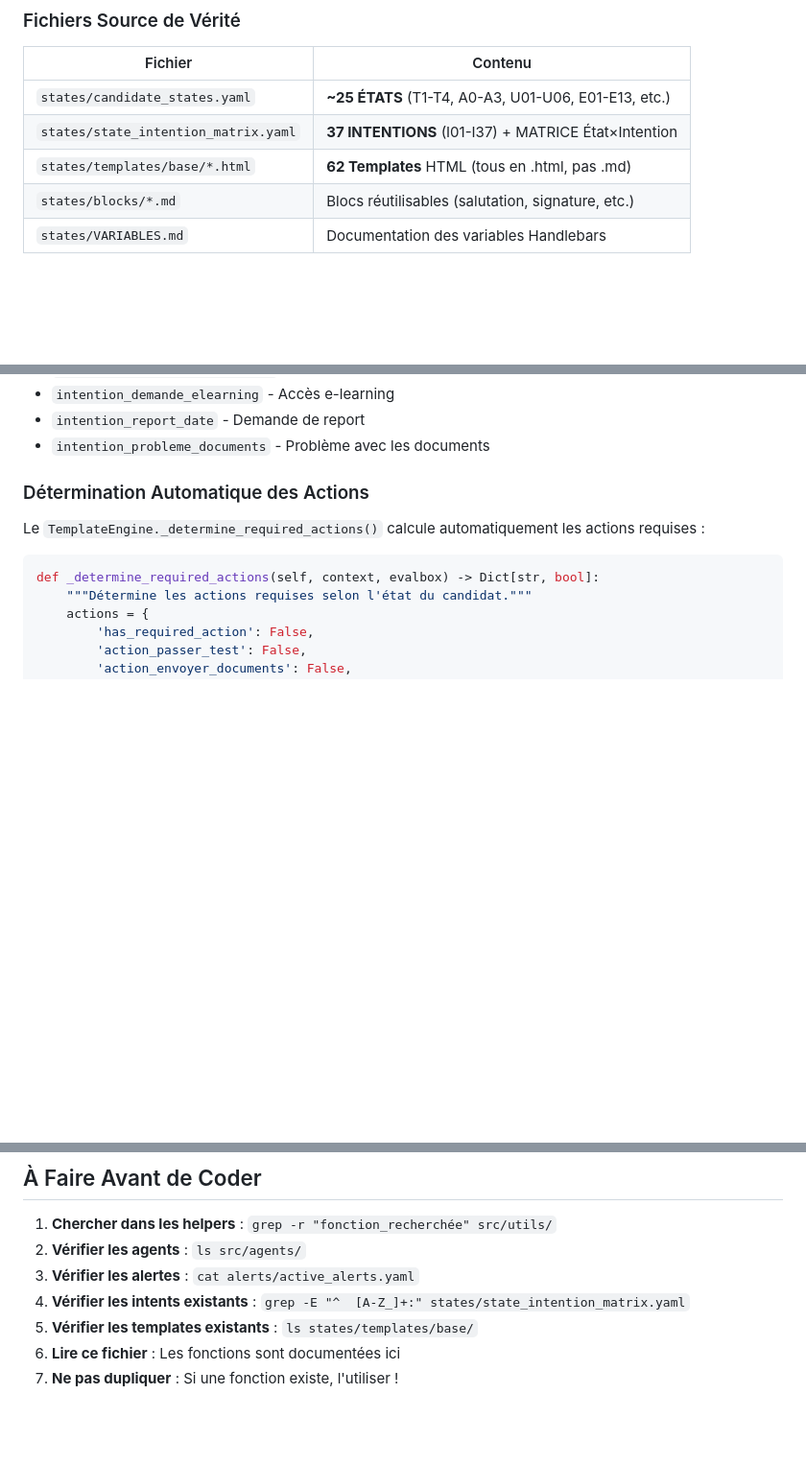
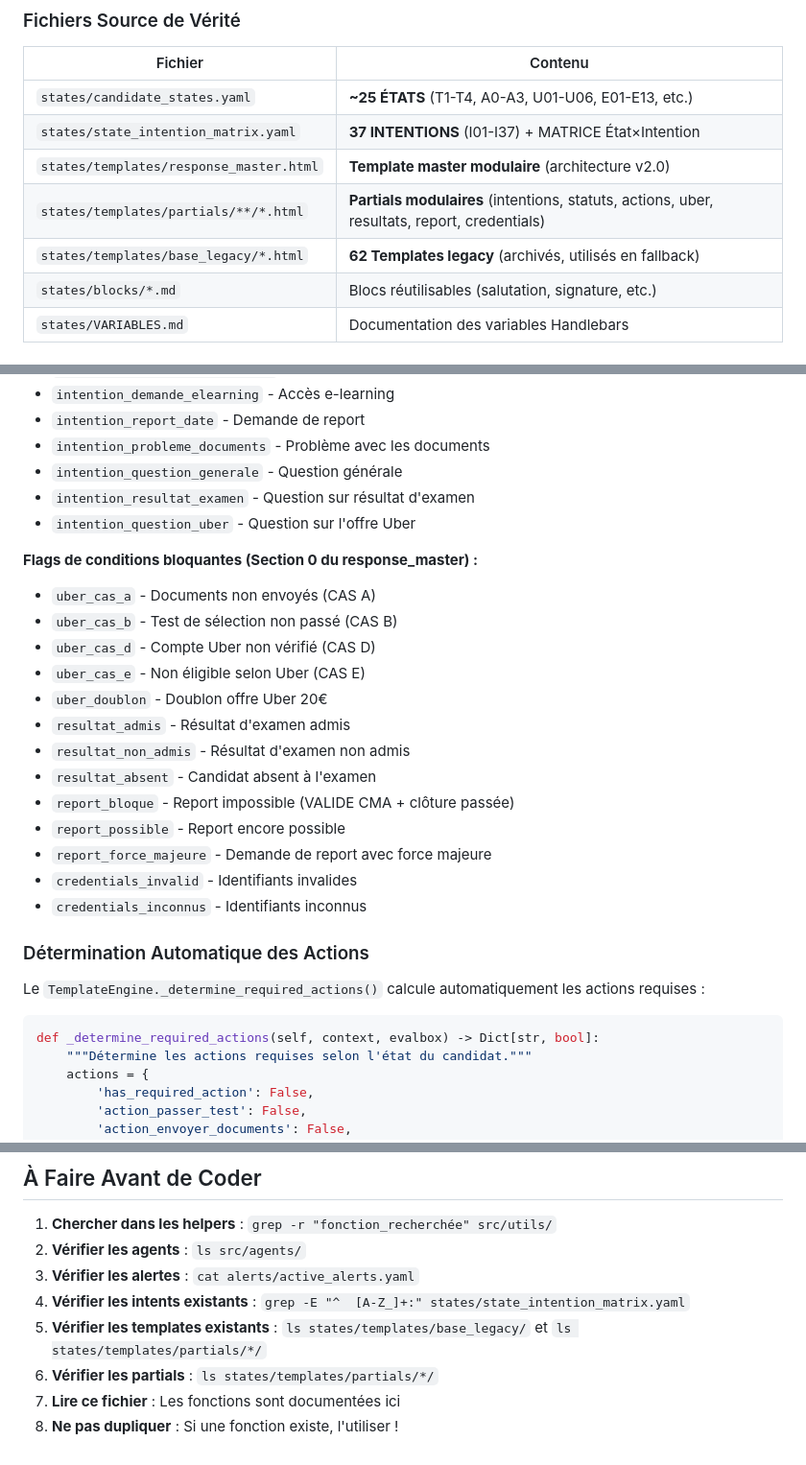
Before and after one commit to fouedh91760/a-level-saver, a Markdown page: CLAUDE.md, 3 parts joined by grey strips. Shown at 96% size. Rendered like a GitHub page; blank space fills up the shorter version.

```diff
--- a/CLAUDE.md
+++ b/CLAUDE.md
@@ -443,7 +443,9 @@ Next steps CAB:
 |---------|---------|
 | `states/candidate_states.yaml` | **~25 ÉTATS** (T1-T4, A0-A3, U01-U06, E01-E13, etc.) |
 | `states/state_intention_matrix.yaml` | **37 INTENTIONS** (I01-I37) + MATRICE État×Intention |
-| `states/templates/base/*.html` | **62 Templates** HTML (tous en .html, pas .md) |
+| `states/templates/response_master.html` | **Template master modulaire** (architecture v2.0) |
+| `states/templates/partials/**/*.html` | **Partials modulaires** (intentions, statuts, actions, uber, resultats, report, credentials) |
+| `states/templates/base_legacy/*.html` | **62 Templates legacy** (archivés, utilisés en fallback) |
 | `states/blocks/*.md` | Blocs réutilisables (salutation, signature, etc.) |
 | `states/VARIABLES.md` | Documentation des variables Handlebars |
 
@@ -751,6 +775,24 @@ Les context flags sont injectés par la matrice État×Intention et activent les
 - `intention_demande_elearning` - Accès e-learning
 - `intention_report_date` - Demande de report
 - `intention_probleme_documents` - Problème avec les documents
+- `intention_question_generale` - Question générale
+- `intention_resultat_examen` - Question sur résultat d'examen
+- `intention_question_uber` - Question sur l'offre Uber
+
+**Flags de conditions bloquantes (Section 0 du response_master) :**
+- `uber_cas_a` - Documents non envoyés (CAS A)
+- `uber_cas_b` - Test de sélection non passé (CAS B)
+- `uber_cas_d` - Compte Uber non vérifié (CAS D)
+- `uber_cas_e` - Non éligible selon Uber (CAS E)
+- `uber_doublon` - Doublon offre Uber 20€
+- `resultat_admis` - Résultat d'examen admis
+- `resultat_non_admis` - Résultat d'examen non admis
+- `resultat_absent` - Candidat absent à l'examen
+- `report_bloque` - Report impossible (VALIDE CMA + clôture passée)
+- `report_possible` - Report encore possible
+- `report_force_majeure` - Demande de report avec force majeure
+- `credentials_invalid` - Identifiants invalides
+- `credentials_inconnus` - Identifiants inconnus
 
 ### Détermination Automatique des Actions
 
@@ -1118,6 +1163,7 @@ Le TriageAgent détecte automatiquement cette intention et retourne `action: ROU
 2. **Vérifier les agents** : `ls src/agents/`
 3. **Vérifier les alertes** : `cat alerts/active_alerts.yaml`
 4. **Vérifier les intents existants** : `grep -E "^  [A-Z_]+:" states/state_intention_matrix.yaml`
-5. **Vérifier les templates existants** : `ls states/templates/base/`
-6. **Lire ce fichier** : Les fonctions sont documentées ici
-7. **Ne pas dupliquer** : Si une fonction existe, l'utiliser !
+5. **Vérifier les templates existants** : `ls states/templates/base_legacy/` et `ls states/templates/partials/*/`
+6. **Vérifier les partials** : `ls states/templates/partials/*/`
+7. **Lire ce fichier** : Les fonctions sont documentées ici
+8. **Ne pas dupliquer** : Si une fonction existe, l'utiliser !
```
Also changed, not shown: other parts of CLAUDE.md (+44 -19 lines).
